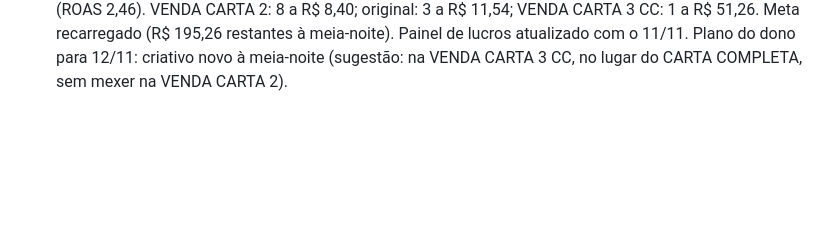
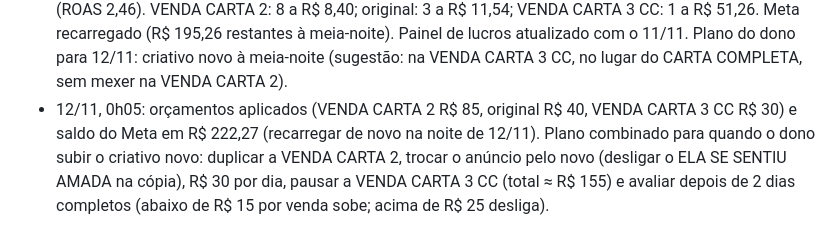
Before and after one commit to gustbeni/carta-com-proposito, a Markdown page: CLAUDE.md, the part around the change. GitHub-like rendering; blank space fills up the shorter version.

Commit message:
Anota plano do criativo novo [skip netlify]
Co-Authored-By: Claude Opus 5.5 <noreply@anthropic.com>
Claude-Session: https://claude.ai/code/session_01LYePSzb7HMuQM6BRFnq8LY

```diff
--- a/CLAUDE.md
+++ b/CLAUDE.md
@@ -192,3 +192,4 @@ Abra o `public/index.html` gerado no navegador e use "Ver prévia carta Premium"
 - 11/11, 16h10: publicado "Pague e volte para cá." (em negrito) no aviso da janela "Finalizar presente", depois da primeira frase.
 - 11/11, 22h03 (Meta): 12 vendas (R$ 316,84; 4 Premium), R$ 137,93 de anúncio, lucro ≈ R$ 179 (ROAS ≈ 2,30). VENDA CARTA 2: 7 a R$ 8,56; original: 2 a R$ 15,72; VENDA CARTA 3 CC: 1 a R$ 46,54 (2º dia caro). Funil desde 16h05: tela de pagamento 23, abriu a janela 22, tocou em Gerar meu Pix 8, pagaram 6 (sem o valor no botão, a desistência passou para dentro da janela; a conversão final ficou igual, ≈ 4 em 20). Decisão do dono para a meia-noite de 12/11: VENDA CARTA 2 **R$ 85**, original **R$ 40**, VENDA CARTA 3 CC **R$ 30** (total R$ 155); CC pausa se passar de R$ 25 por venda de novo. Limite do Meta com R$ 53,32 restantes às 22h03 (recarregar).
 - 11/11 fechou (Meta, 23h59): 14 vendas (R$ 375,80; 6 Premium), R$ 153,05 de anúncio, lucro ≈ R$ 222,75 (ROAS 2,46). VENDA CARTA 2: 8 a R$ 8,40; original: 3 a R$ 11,54; VENDA CARTA 3 CC: 1 a R$ 51,26. Meta recarregado (R$ 195,26 restantes à meia-noite). Painel de lucros atualizado com o 11/11. Plano do dono para 12/11: criativo novo à meia-noite (sugestão: na VENDA CARTA 3 CC, no lugar do CARTA COMPLETA, sem mexer na VENDA CARTA 2).
+- 12/11, 0h05: orçamentos aplicados (VENDA CARTA 2 R$ 85, original R$ 40, VENDA CARTA 3 CC R$ 30) e saldo do Meta em R$ 222,27 (recarregar de novo na noite de 12/11). Plano combinado para quando o dono subir o criativo novo: duplicar a VENDA CARTA 2, trocar o anúncio pelo novo (desligar o ELA SE SENTIU AMADA na cópia), R$ 30 por dia, pausar a VENDA CARTA 3 CC (total ≈ R$ 155) e avaliar depois de 2 dias completos (abaixo de R$ 15 por venda sobe; acima de R$ 25 desliga).
```
